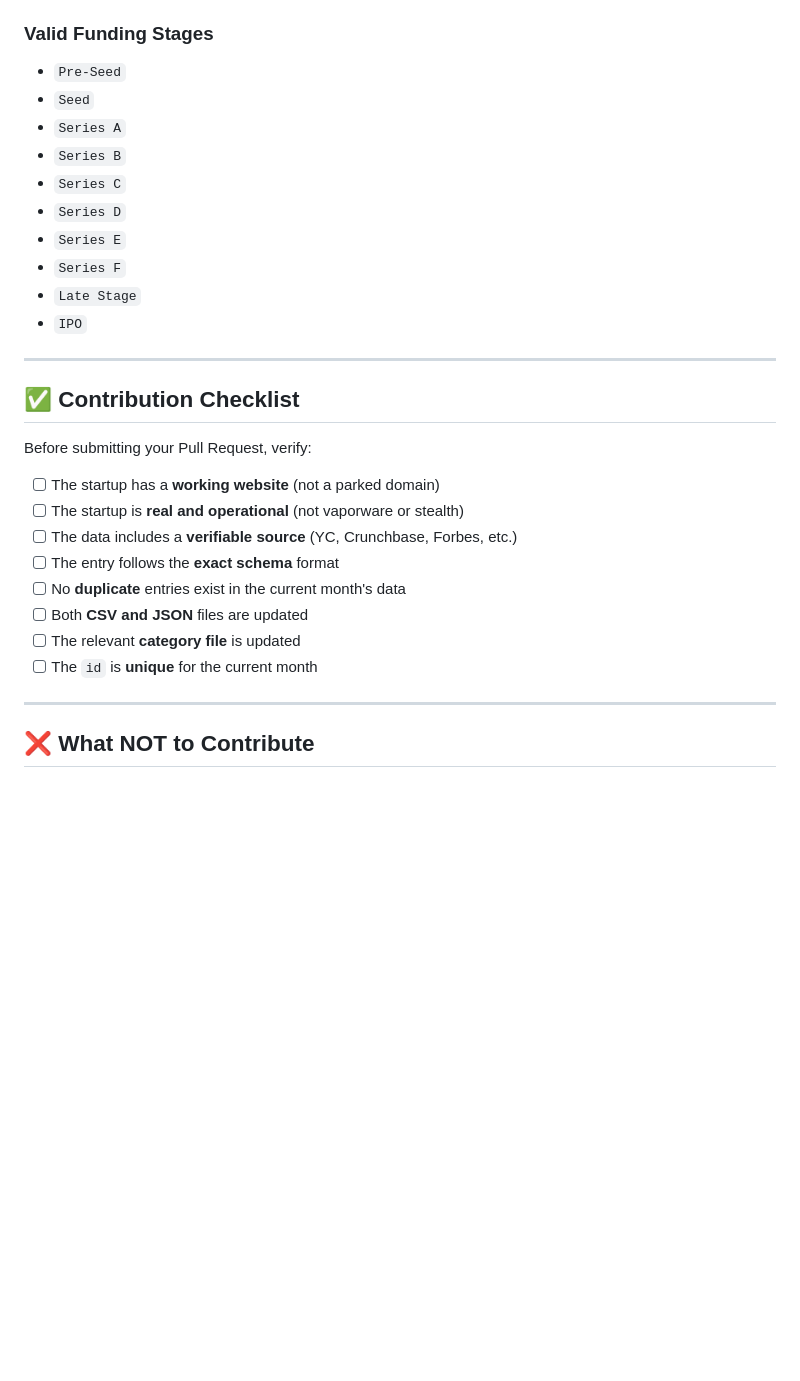
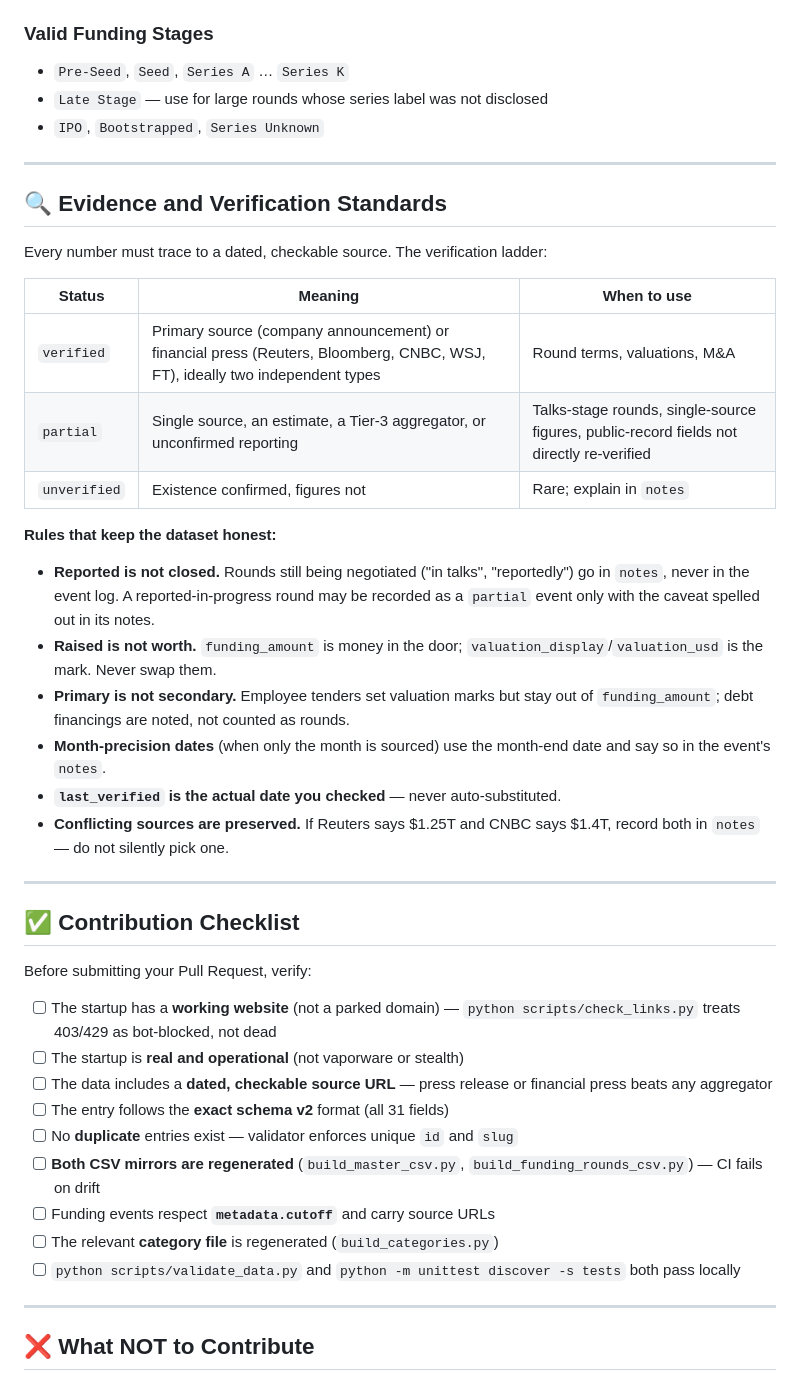
Before and after one commit to AdilShamim8/Awesome-AI_ML-Startups, a Markdown page: CONTRIBUTING.md, the part around one of its changes. Rendered like a GitHub page; blank space fills up the shorter version.

Commit message:
docs(contributing): add evidence standards and update the workflow for the hardened pipeline
- New 'Evidence and Verification Standards' section: the
  verified/partial/unverified ladder with concrete usage rules, and
  the six honesty rules (reported-is-not-closed, raised-is-not-worth,
  primary-is-not-secondary, month-precision convention, real
  last_verified dates, conflicting sources preserved)
- Add-a-startup workflow now includes regenerating the CSV mirror
  (never hand-edit), the pre-month-end snapshot variant, and the
  unit-test suite
- Update-existing-data workflow adds the funding-events step with
  the cutoff rule
- Valid stages list completed (Series A-K, Bootstrapped, Series
  Unknown) with guidance for undisclosed labels
- Checklist updated: source quality over aggregator hits, CI parity
  checks, cutoff compliance, tests must pass locally

```diff
--- a/CONTRIBUTING.md
+++ b/CONTRIBUTING.md
@@ -79,16 +82,30 @@ When adding a startup, use this exact schema:
 
 ### Valid Funding Stages
 
-- `Pre-Seed`
-- `Seed`
-- `Series A`
-- `Series B`
-- `Series C`
-- `Series D`
-- `Series E`
-- `Series F`
-- `Late Stage`
-- `IPO`
+- `Pre-Seed`, `Seed`, `Series A` … `Series K`
+- `Late Stage` — use for large rounds whose series label was not disclosed
+- `IPO`, `Bootstrapped`, `Series Unknown`
+
+---
+
+## 🔍 Evidence and Verification Standards
+
+Every number must trace to a dated, checkable source. The verification ladder:
+
+| Status | Meaning | When to use |
+|--------|---------|-------------|
+| `verified` | Primary source (company announcement) or financial press (Reuters, Bloomberg, CNBC, WSJ, FT), ideally two independent types | Round terms, valuations, M&A |
+| `partial` | Single source, an estimate, a Tier-3 aggregator, or unconfirmed reporting | Talks-stage rounds, single-source figures, public-record fields not directly re-verified |
+| `unverified` | Existence confirmed, figures not | Rare; explain in `notes` |
+
+**Rules that keep the dataset honest:**
+
+- **Reported is not closed.** Rounds still being negotiated ("in talks", "reportedly") go in `notes`, never in the event log. A reported-in-progress round may be recorded as a `partial` event only with the caveat spelled out in its notes.
+- **Raised is not worth.** `funding_amount` is money in the door; `valuation_display`/`valuation_usd` is the mark. Never swap them.
+- **Primary is not secondary.** Employee tenders set valuation marks but stay out of `funding_amount`; debt financings are noted, not counted as rounds.
+- **Month-precision dates** (when only the month is sourced) use the month-end date and say so in the event's `notes`.
+- **`last_verified` is the actual date you checked** — never auto-substituted.
+- **Conflicting sources are preserved.** If Reuters says $1.25T and CNBC says $1.4T, record both in `notes` — do not silently pick one.
 
 ---
 
@@ -96,14 +113,15 @@ When adding a startup, use this exact schema:
 
 Before submitting your Pull Request, verify:
 
-- [ ] The startup has a **working website** (not a parked domain)
+- [ ] The startup has a **working website** (not a parked domain) — `python scripts/check_links.py` treats 403/429 as bot-blocked, not dead
 - [ ] The startup is **real and operational** (not vaporware or stealth)
-- [ ] The data includes a **verifiable source** (YC, Crunchbase, Forbes, etc.)
-- [ ] The entry follows the **exact schema** format
-- [ ] No **duplicate** entries exist in the current month's data
-- [ ] Both **CSV and JSON** files are updated
-- [ ] The relevant **category file** is updated
-- [ ] The `id` is **unique** for the current month
+- [ ] The data includes a **dated, checkable source URL** — press release or financial press beats any aggregator
+- [ ] The entry follows the **exact schema v2** format (all 31 fields)
+- [ ] No **duplicate** entries exist — validator enforces unique `id` and `slug`
+- [ ] **Both CSV mirrors are regenerated** (`build_master_csv.py`, `build_funding_rounds_csv.py`) — CI fails on drift
+- [ ] Funding events respect **`metadata.cutoff`** and carry source URLs
+- [ ] The relevant **category file** is regenerated (`build_categories.py`)
+- [ ] `python scripts/validate_data.py` and `python -m unittest discover -s tests` both pass locally
 
 ---
 
```
Also changed, not shown: other parts of CONTRIBUTING.md (+10 -7 lines).
